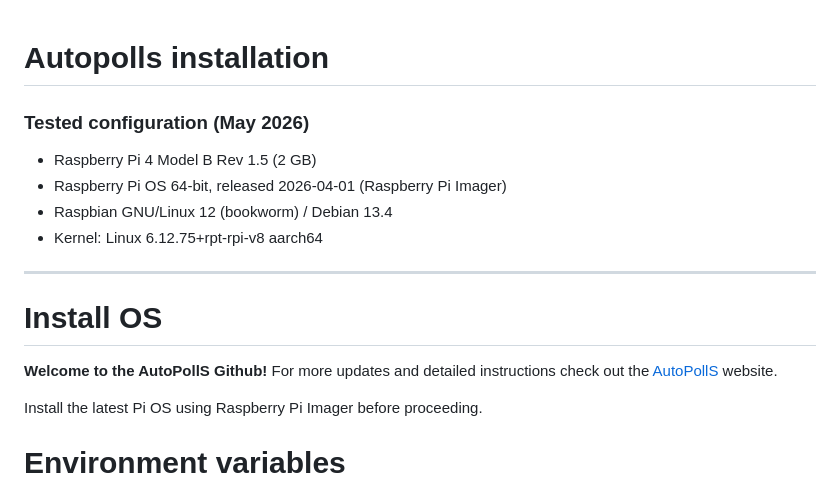
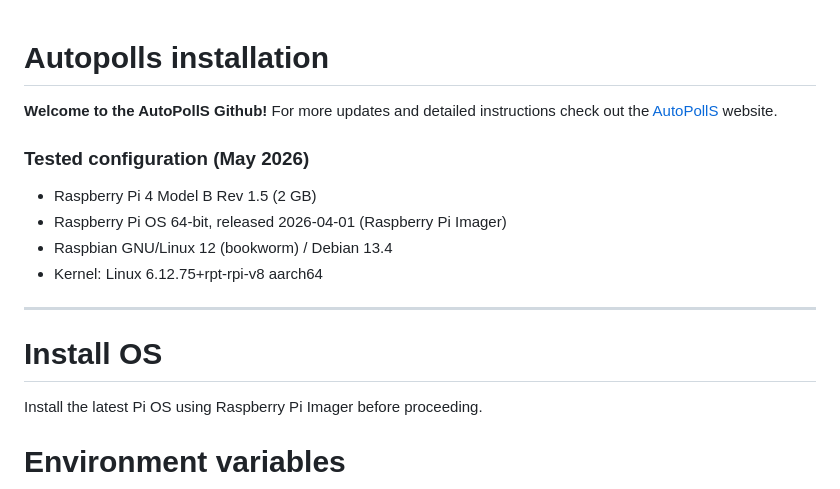
Before and after one commit to Crall-Lab/Autopolls, a Markdown page: README.md, the part around the change. Drawn GitHub-style.

```diff
--- a/README.md
+++ b/README.md
@@ -1,4 +1,6 @@
 # Autopolls installation
+
+**Welcome to the AutoPollS Github!** For more updates and detailed instructions check out the [AutoPollS](https://www.autopolls.ai) website.
 
 ### Tested configuration (May 2026)
 
@@ -10,8 +12,6 @@
 ---
 
 # Install OS
-
-**Welcome to the AutoPollS Github!** For more updates and detailed instructions check out the [AutoPollS](https://www.autopolls.ai) website.
 
 Install the latest Pi OS using Raspberry Pi Imager before proceeding.
 
```
